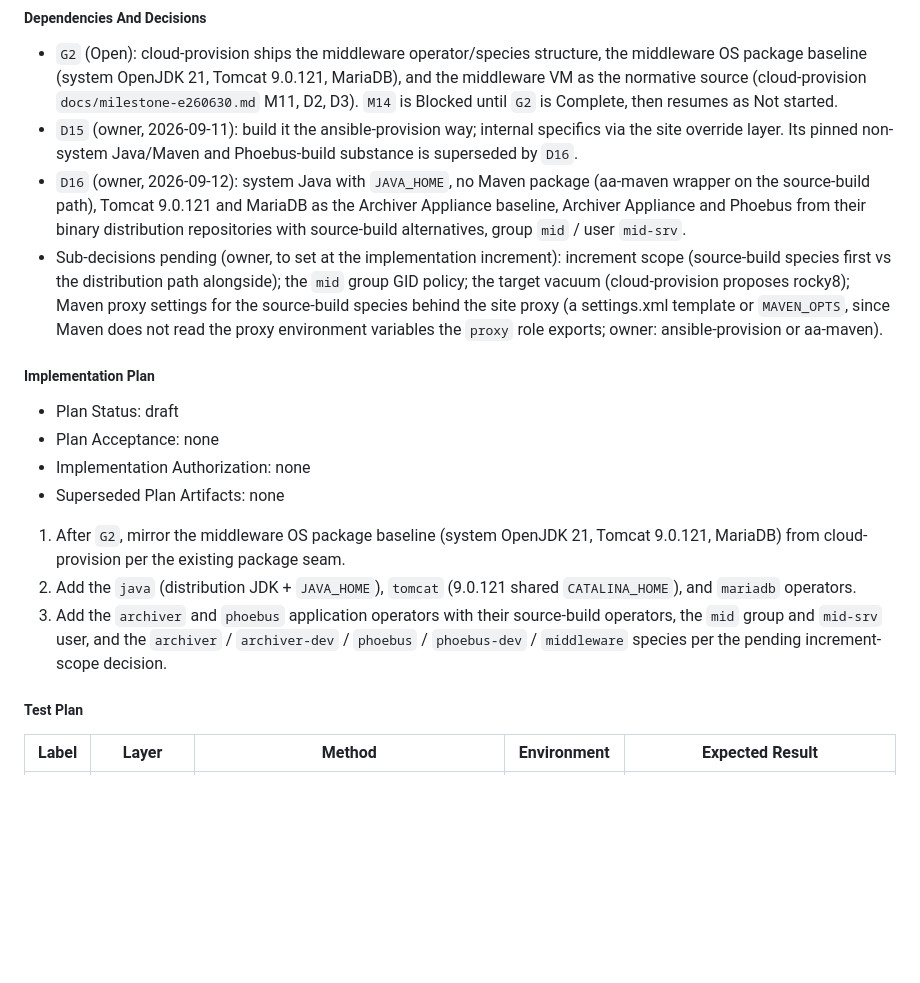
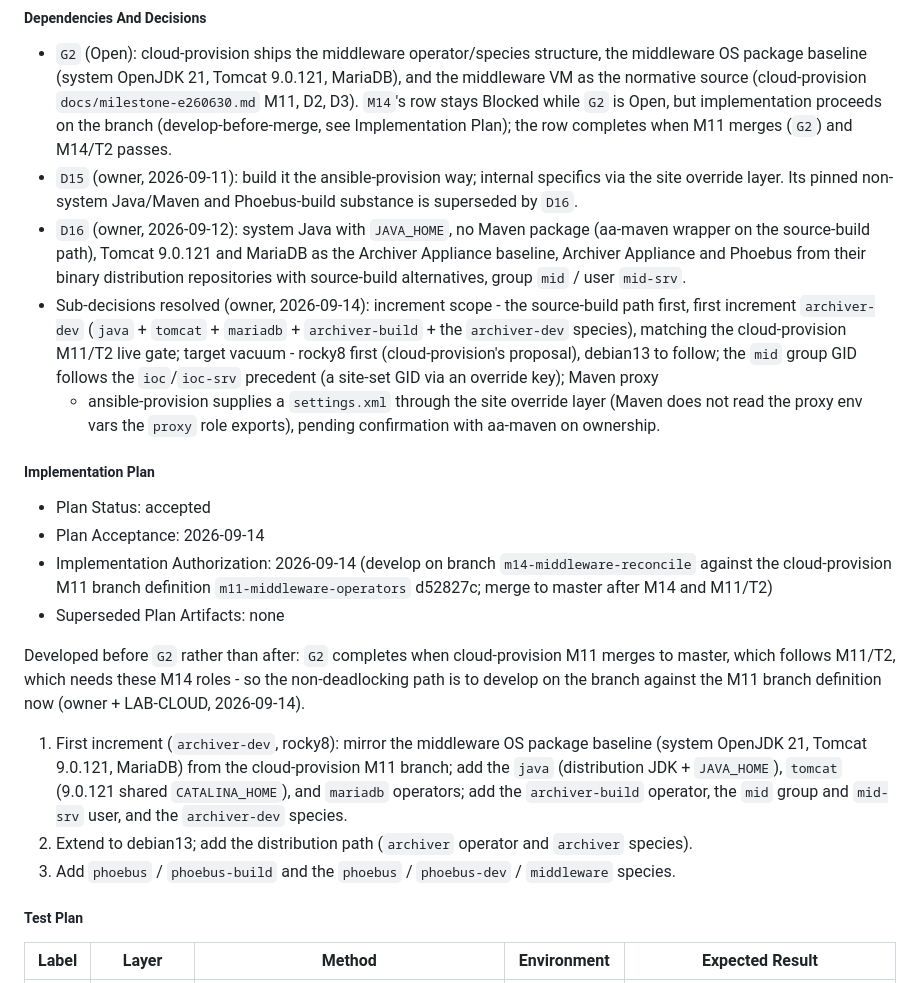
Before and after one commit to jeonghanlee/ansible-provision, a Markdown page: docs/milestone-38560eb.md, the part around the change. Drawn GitHub-style; blank space fills up the shorter version.

Commit message:
Record the M14 implementation sub-decisions and increment plan

```diff
--- a/docs/milestone-38560eb.md
+++ b/docs/milestone-38560eb.md
@@ -1216,8 +1216,9 @@ repository); Maven as an installed package.
 - `G2` (Open): cloud-provision ships the middleware operator/species structure,
   the middleware OS package baseline (system OpenJDK 21, Tomcat 9.0.121,
   MariaDB), and the middleware VM as the normative source (cloud-provision
-  `docs/milestone-e260630.md` M11, D2, D3). `M14` is Blocked until `G2` is
-  Complete, then resumes as Not started.
+  `docs/milestone-e260630.md` M11, D2, D3). `M14`'s row stays Blocked while `G2`
+  is Open, but implementation proceeds on the branch (develop-before-merge, see
+  Implementation Plan); the row completes when M11 merges (`G2`) and M14/T2 passes.
 - `D15` (owner, 2026-09-11): build it the ansible-provision way; internal
   specifics via the site override layer. Its pinned non-system Java/Maven and
   Phoebus-build substance is superseded by `D16`.
@@ -1226,29 +1227,40 @@ repository); Maven as an installed package.
   the Archiver Appliance baseline, Archiver Appliance and Phoebus from their
   binary distribution repositories with source-build alternatives, group `mid`
   / user `mid-srv`.
-- Sub-decisions pending (owner, to set at the implementation increment):
-  increment scope (source-build species first vs the distribution path
-  alongside); the `mid` group GID policy; the target vacuum (cloud-provision
-  proposes rocky8); Maven proxy settings for the source-build species behind
-  the site proxy (a settings.xml template or `MAVEN_OPTS`, since Maven does
-  not read the proxy environment variables the `proxy` role exports; owner:
-  ansible-provision or aa-maven).
+- Sub-decisions resolved (owner, 2026-09-14): increment scope - the
+  source-build path first, first increment `archiver-dev` (`java` + `tomcat` +
+  `mariadb` + `archiver-build` + the `archiver-dev` species), matching the
+  cloud-provision M11/T2 live gate; target vacuum - rocky8 first
+  (cloud-provision's proposal), debian13 to follow; the `mid` group GID follows
+  the `ioc`/`ioc-srv` precedent (a site-set GID via an override key); Maven proxy
+  - ansible-provision supplies a `settings.xml` through the site override layer
+  (Maven does not read the proxy env vars the `proxy` role exports), pending
+  confirmation with aa-maven on ownership.
 
 ##### Implementation Plan
 
-- Plan Status: draft
-- Plan Acceptance: none
-- Implementation Authorization: none
+- Plan Status: accepted
+- Plan Acceptance: 2026-09-14
+- Implementation Authorization: 2026-09-14 (develop on branch
+  `m14-middleware-reconcile` against the cloud-provision M11 branch definition
+  `m11-middleware-operators` d52827c; merge to master after M14 and M11/T2)
 - Superseded Plan Artifacts: none
 
-1. After `G2`, mirror the middleware OS package baseline (system OpenJDK 21,
-   Tomcat 9.0.121, MariaDB) from cloud-provision per the existing package seam.
-2. Add the `java` (distribution JDK + `JAVA_HOME`), `tomcat` (9.0.121 shared
-   `CATALINA_HOME`), and `mariadb` operators.
-3. Add the `archiver` and `phoebus` application operators with their
-   source-build operators, the `mid` group and `mid-srv` user, and the
-   `archiver` / `archiver-dev` / `phoebus` / `phoebus-dev` / `middleware`
-   species per the pending increment-scope decision.
+Developed before `G2` rather than after: `G2` completes when cloud-provision M11
+merges to master, which follows M11/T2, which needs these M14 roles - so the
+non-deadlocking path is to develop on the branch against the M11 branch
+definition now (owner + LAB-CLOUD, 2026-09-14).
+
+1. First increment (`archiver-dev`, rocky8): mirror the middleware OS package
+   baseline (system OpenJDK 21, Tomcat 9.0.121, MariaDB) from the cloud-provision
+   M11 branch; add the `java` (distribution JDK + `JAVA_HOME`), `tomcat`
+   (9.0.121 shared `CATALINA_HOME`), and `mariadb` operators; add the
+   `archiver-build` operator, the `mid` group and `mid-srv` user, and the
+   `archiver-dev` species.
+2. Extend to debian13; add the distribution path (`archiver` operator and
+   `archiver` species).
+3. Add `phoebus` / `phoebus-build` and the `phoebus` / `phoebus-dev` /
+   `middleware` species.
 
 ##### Test Plan
 
```
